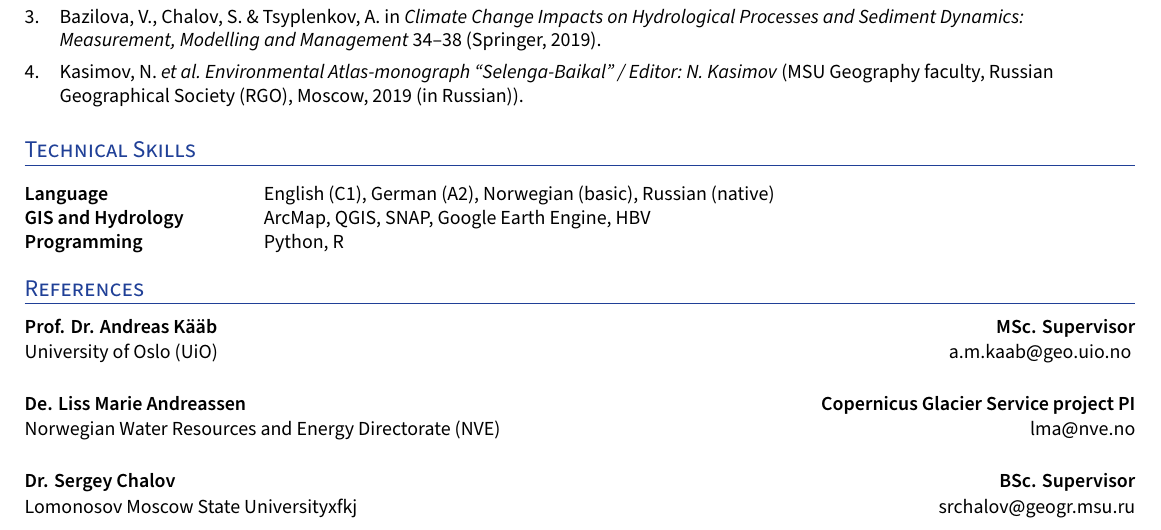
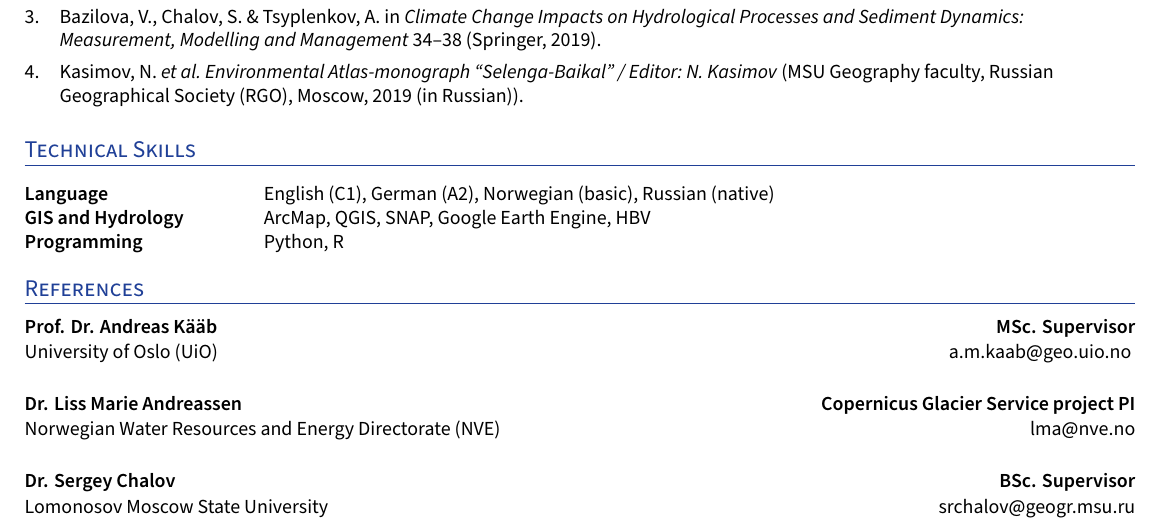
Before and after one commit to varyabazilova/cv, a LaTeX CV (resume.tex): part of page 2 of 2, cut so that both start at the same text. Compiled offline with XeLaTeX.

Commit message:
corrected typos

```diff
--- a/resume.tex
+++ b/resume.tex
@@ -346,12 +346,12 @@ ItalicFont=SourceSansPro-RegularIt.otf
 University of Oslo (UiO) \hfill \href{a.m.kaab@geo.uio.no}{a.m.kaab@geo.uio.no}
 \vspace{0.1cm}
 
-\subsection*{De. Liss Marie Andreassen \hfill Copernicus Glacier Service project PI}
+\subsection*{Dr. Liss Marie Andreassen \hfill Copernicus Glacier Service project PI}
 Norwegian Water Resources and Energy Directorate (NVE) \hfill \href{lma@nve.no}{lma@nve.no}
 
 \vspace{0.1cm}
 \subsection*{Dr. Sergey Chalov \hfill BSc. Supervisor}
-Lomonosov Moscow State Universityxfkj \hfill \href{srchalov@geogr.msu.ru}{srchalov@geogr.msu.ru}
+Lomonosov Moscow State University \hfill \href{srchalov@geogr.msu.ru}{srchalov@geogr.msu.ru}
 
 
 %%%%%%% ---------------------------- END DOC HERE ---------------------------- %%%%%%%
```
